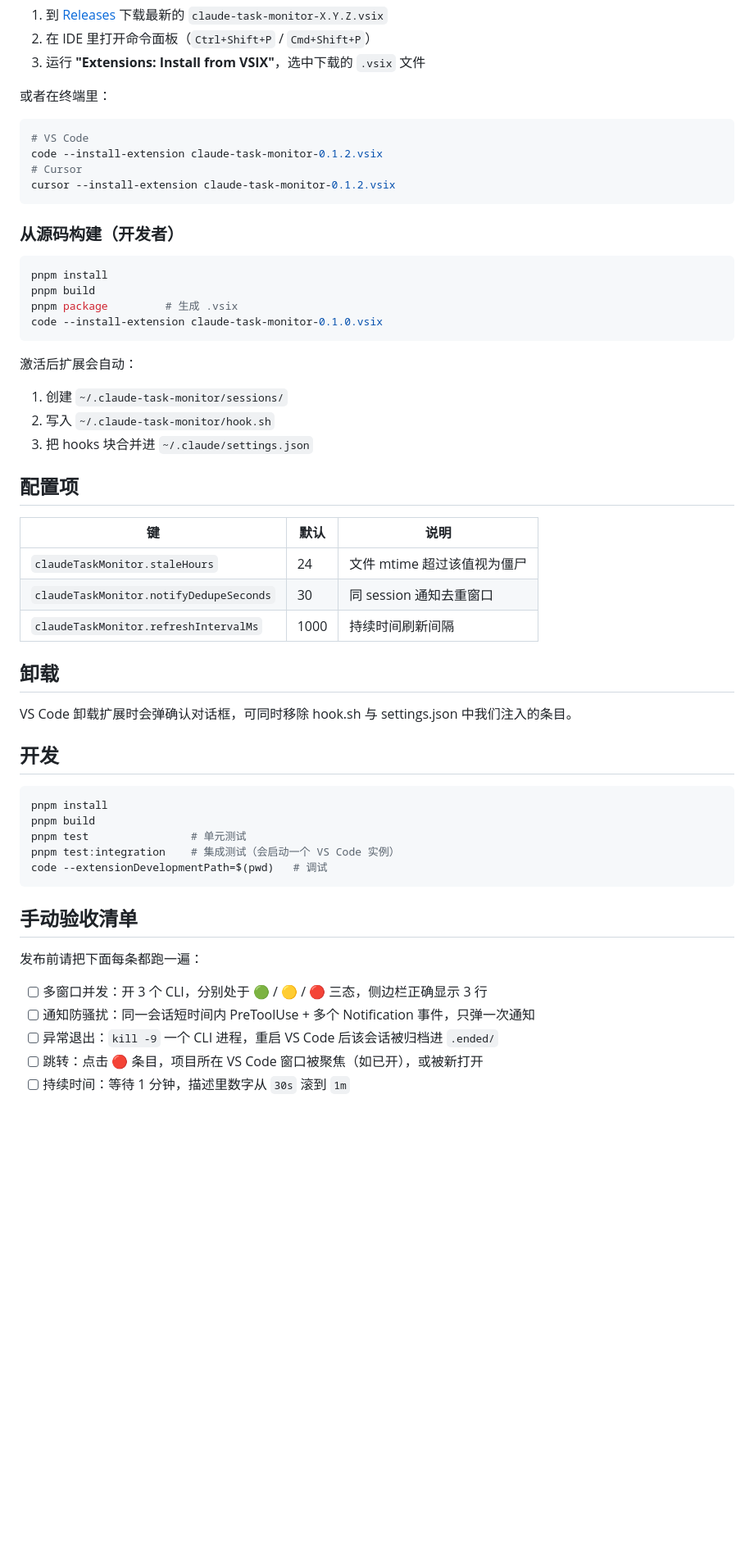
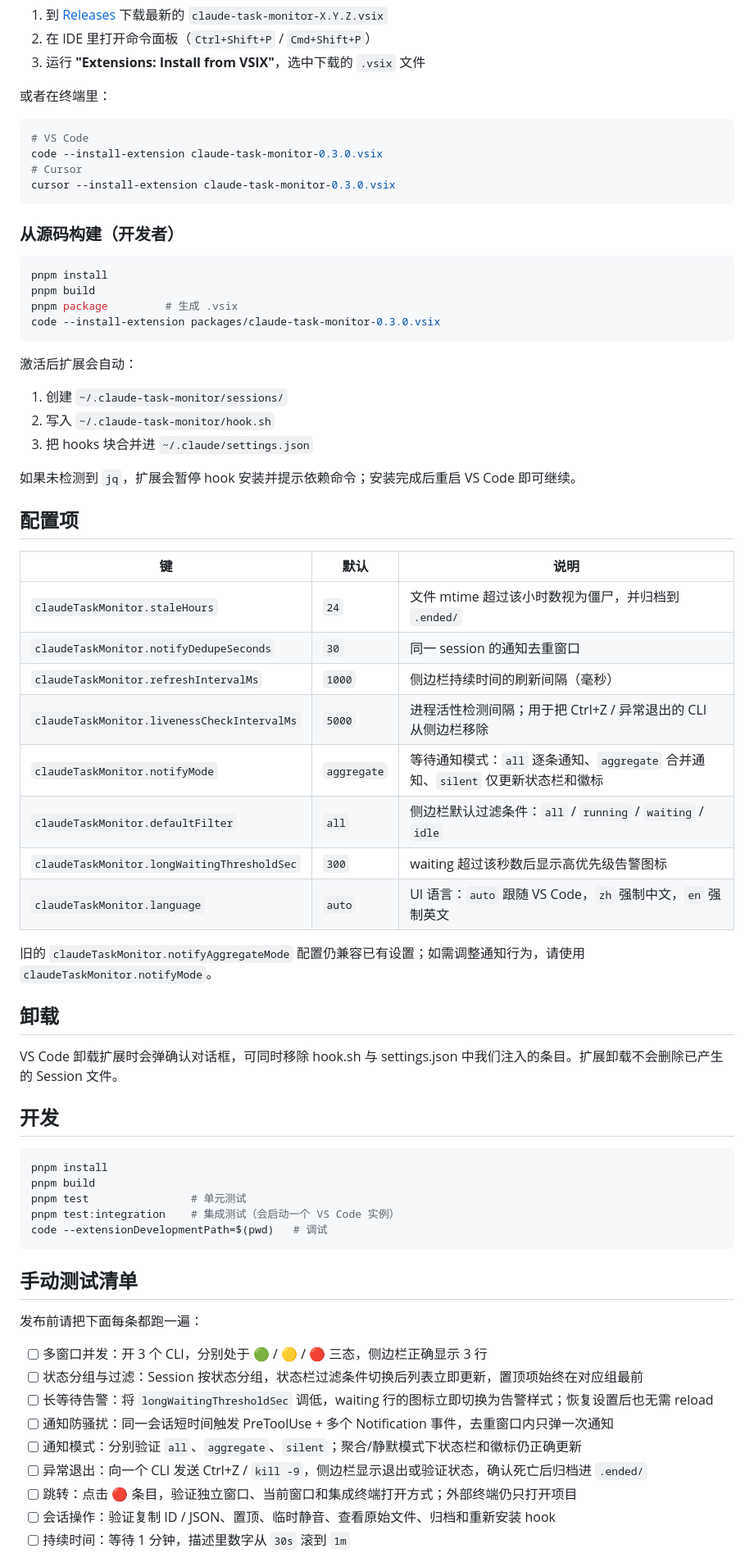
Before and after one commit to codewithwu/Claude-Task-Monitor, a Markdown page: README.md, the part around one of its changes. Shown at 82% size. GitHub-like rendering; blank space fills up the shorter version.

Commit message:
docs(readme): sync v0.3.0 documentation

````diff
--- a/README.md
+++ b/README.md
@@ -61,9 +76,9 @@ VS Code 扩展：在活动栏侧边栏实时监控本机所有 Claude Code CLI
 
 ```bash
 # VS Code
-code --install-extension claude-task-monitor-0.1.2.vsix
+code --install-extension claude-task-monitor-0.3.0.vsix
 # Cursor
-cursor --install-extension claude-task-monitor-0.1.2.vsix
+cursor --install-extension claude-task-monitor-0.3.0.vsix
 ```
 
 ### 从源码构建（开发者）
@@ -72,7 +87,7 @@ cursor --install-extension claude-task-monitor-0.1.2.vsix
 pnpm install
 pnpm build
 pnpm package         # 生成 .vsix
-code --install-extension claude-task-monitor-0.1.0.vsix
+code --install-extension packages/claude-task-monitor-0.3.0.vsix
 ```
 
 激活后扩展会自动：
@@ -81,17 +96,26 @@ code --install-extension claude-task-monitor-0.1.0.vsix
 2. 写入 `~/.claude-task-monitor/hook.sh`
 3. 把 hooks 块合并进 `~/.claude/settings.json`
 
+如果未检测到 `jq`，扩展会暂停 hook 安装并提示依赖命令；安装完成后重启 VS Code 即可继续。
+
 ## 配置项
 
 | 键 | 默认 | 说明 |
 |---|---|---|
-| `claudeTaskMonitor.staleHours` | 24 | 文件 mtime 超过该值视为僵尸 |
-| `claudeTaskMonitor.notifyDedupeSeconds` | 30 | 同 session 通知去重窗口 |
-| `claudeTaskMonitor.refreshIntervalMs` | 1000 | 持续时间刷新间隔 |
+| `claudeTaskMonitor.staleHours` | `24` | 文件 mtime 超过该小时数视为僵尸，并归档到 `.ended/` |
+| `claudeTaskMonitor.notifyDedupeSeconds` | `30` | 同一 session 的通知去重窗口 |
+| `claudeTaskMonitor.refreshIntervalMs` | `1000` | 侧边栏持续时间的刷新间隔（毫秒） |
+| `claudeTaskMonitor.livenessCheckIntervalMs` | `5000` | 进程活性检测间隔；用于把 Ctrl+Z / 异常退出的 CLI 从侧边栏移除 |
+| `claudeTaskMonitor.notifyMode` | `aggregate` | 等待通知模式：`all` 逐条通知、`aggregate` 合并通知、`silent` 仅更新状态栏和徽标 |
+| `claudeTaskMonitor.defaultFilter` | `all` | 侧边栏默认过滤条件：`all` / `running` / `waiting` / `idle` |
+| `claudeTaskMonitor.longWaitingThresholdSec` | `300` | waiting 超过该秒数后显示高优先级告警图标 |
+| `claudeTaskMonitor.language` | `auto` | UI 语言：`auto` 跟随 VS Code，`zh` 强制中文，`en` 强制英文 |
+
+旧的 `claudeTaskMonitor.notifyAggregateMode` 配置仍兼容已有设置；如需调整通知行为，请使用 `claudeTaskMonitor.notifyMode`。
 
 ## 卸载
 
-VS Code 卸载扩展时会弹确认对话框，可同时移除 hook.sh 与 settings.json 中我们注入的条目。
+VS Code 卸载扩展时会弹确认对话框，可同时移除 hook.sh 与 settings.json 中我们注入的条目。扩展卸载不会删除已产生的 Session 文件。
 
 ## 开发
 
@@ -103,12 +127,16 @@ pnpm test:integration    # 集成测试（会启动一个 VS Code 实例）
 code --extensionDevelopmentPath=$(pwd)   # 调试
 ```
 
-## 手动验收清单
+## 手动测试清单
 
 发布前请把下面每条都跑一遍：
 
 - [ ] 多窗口并发：开 3 个 CLI，分别处于 🟢 / 🟡 / 🔴 三态，侧边栏正确显示 3 行
-- [ ] 通知防骚扰：同一会话短时间内 PreToolUse + 多个 Notification 事件，只弹一次通知
-- [ ] 异常退出：`kill -9` 一个 CLI 进程，重启 VS Code 后该会话被归档进 `.ended/`
-- [ ] 跳转：点击 🔴 条目，项目所在 VS Code 窗口被聚焦（如已开），或被新打开
+- [ ] 状态分组与过滤：Session 按状态分组，状态栏过滤条件切换后列表立即更新，置顶项始终在对应组最前
+- [ ] 长等待告警：将 `longWaitingThresholdSec` 调低，waiting 行的图标立即切换为告警样式；恢复设置后也无需 reload
+- [ ] 通知防骚扰：同一会话短时间触发 PreToolUse + 多个 Notification 事件，去重窗口内只弹一次通知
+- [ ] 通知模式：分别验证 `all`、`aggregate`、`silent`；聚合/静默模式下状态栏和徽标仍正确更新
+- [ ] 异常退出：向一个 CLI 发送 Ctrl+Z / `kill -9`，侧边栏显示退出或验证状态，确认死亡后归档进 `.ended/`
+- [ ] 跳转：点击 🔴 条目，验证独立窗口、当前窗口和集成终端打开方式；外部终端仍只打开项目
+- [ ] 会话操作：验证复制 ID / JSON、置顶、临时静音、查看原始文件、归档和重新安装 hook
 - [ ] 持续时间：等待 1 分钟，描述里数字从 `30s` 滚到 `1m`
````
Also changed, not shown: other parts of README.md (+23 -5 lines).
